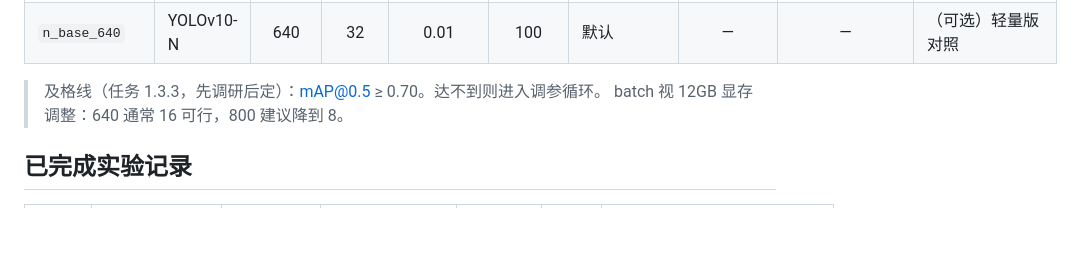
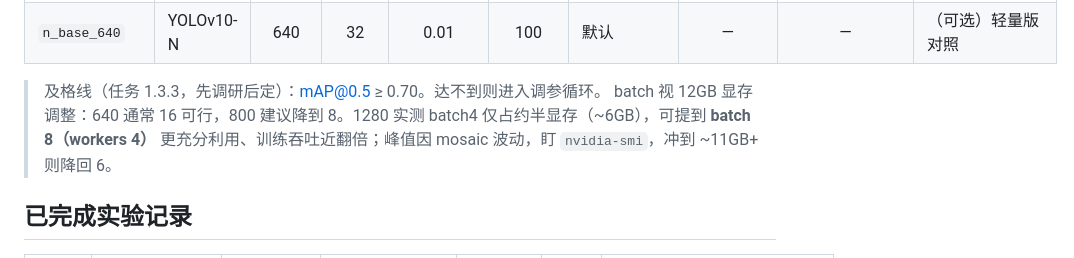
Before and after one commit to Crescenttttt/deep-learning-cv-practice, a Markdown page: experiments.md, the part around the change. Rendered like a GitHub page; blank space fills up the shorter version.

Commit message:
补充 1280 显存利用经验：batch 可提到 8 更充分（实验记录备注）
Co-Authored-By: Claude Opus 4.8 <noreply@anthropic.com>

```diff
--- a/experiments.md
+++ b/experiments.md
@@ -17,7 +17,7 @@
 | `n_base_640` | YOLOv10-N | 640 | 32 | 0.01 | 100 | 默认 | — | — | （可选）轻量版对照 |
 
 > 及格线（任务 1.3.3，先调研后定）：mAP@0.5 ≥ 0.70。达不到则进入调参循环。
-> batch 视 12GB 显存调整：640 通常 16 可行，800 建议降到 8。
+> batch 视 12GB 显存调整：640 通常 16 可行，800 建议降到 8。1280 实测 batch4 仅占约半显存（~6GB），可提到 **batch 8（workers 4）** 更充分利用、训练吞吐近翻倍；峰值因 mosaic 波动，盯 `nvidia-smi`，冲到 ~11GB+ 则降回 6。
 
 ## 已完成实验记录
 
```
